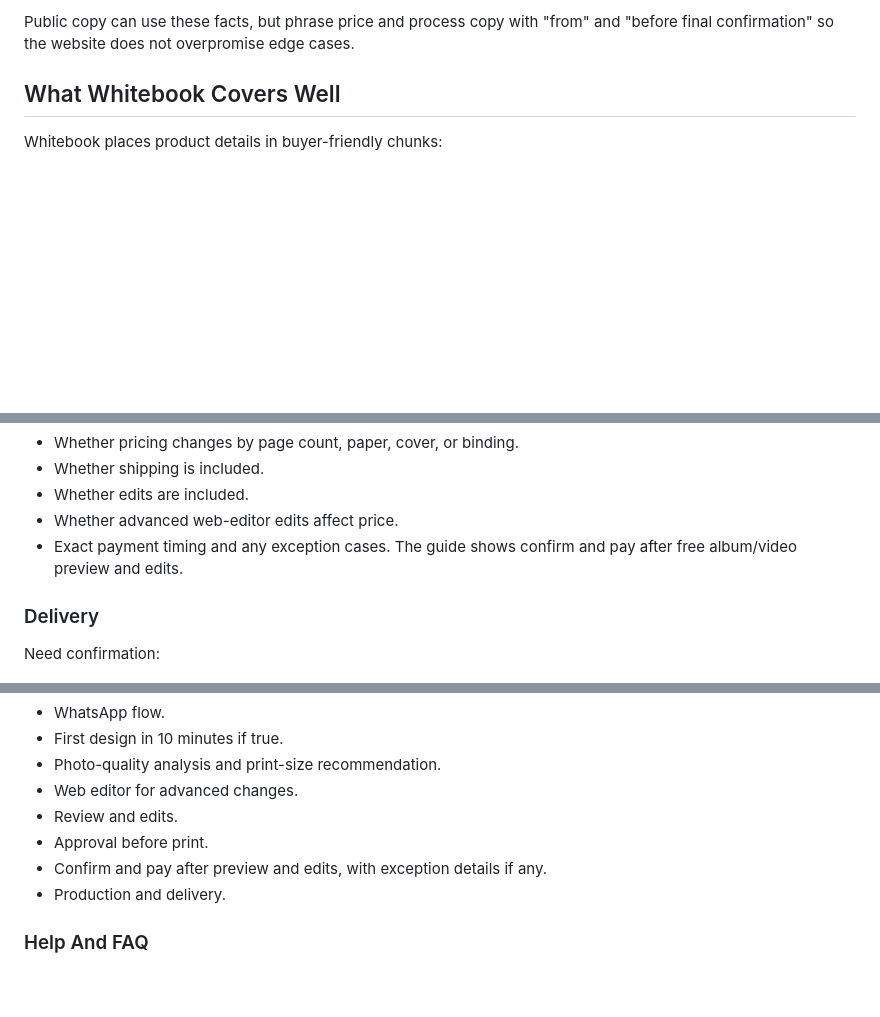
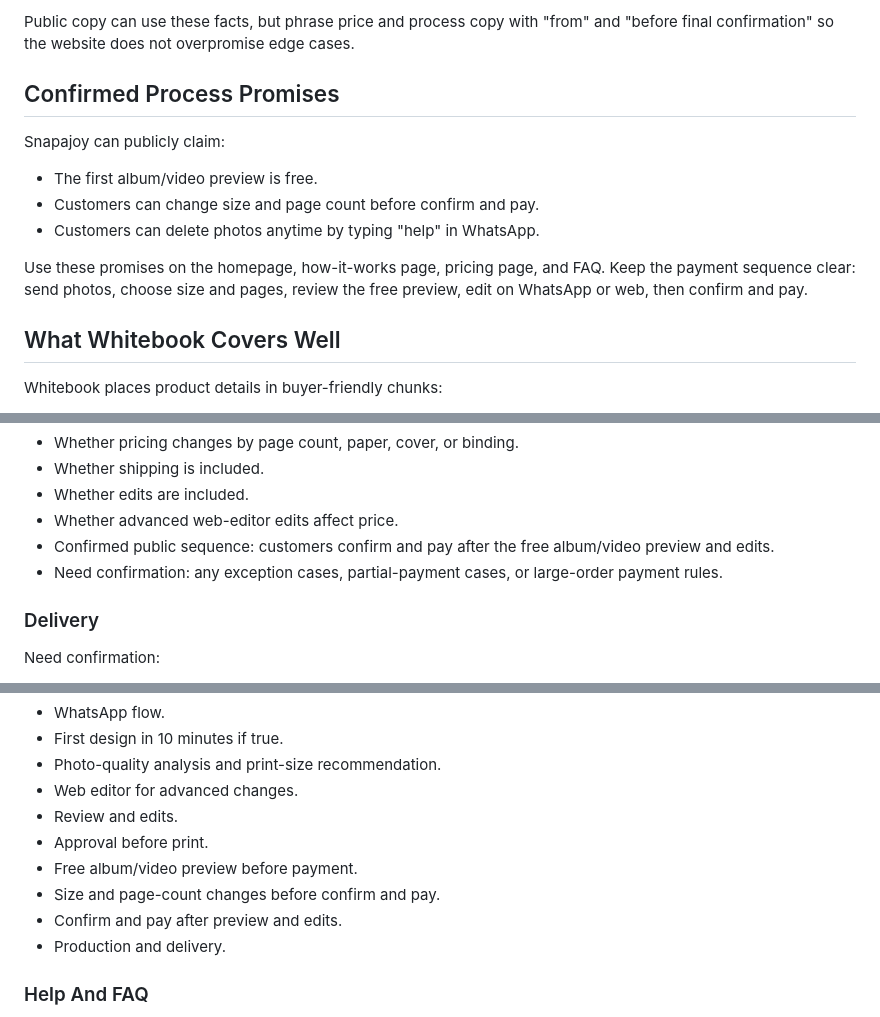
Before and after one commit to amrithahari08/Snapajoy, a Markdown page: docs/discovery/snapajoy-product-content-source.md, 3 parts joined by grey strips. Drawn GitHub-style; blank space fills up the shorter version.

Commit message:
Confirm Snapajoy preview and edit promises

```diff
--- a/docs/discovery/snapajoy-product-content-source.md
+++ b/docs/discovery/snapajoy-product-content-source.md
@@ -39,6 +39,16 @@ Confirmed from the guide:
 - Privacy/support note shown in the guide: "Delete your photos anytime - type 'help' in chat".
 
 Public copy can use these facts, but phrase price and process copy with "from" and "before final confirmation" so the website does not overpromise edge cases.
+
+## Confirmed Process Promises
+
+Snapajoy can publicly claim:
+
+- The first album/video preview is free.
+- Customers can change size and page count before confirm and pay.
+- Customers can delete photos anytime by typing "help" in WhatsApp.
+
+Use these promises on the homepage, how-it-works page, pricing page, and FAQ. Keep the payment sequence clear: send photos, choose size and pages, review the free preview, edit on WhatsApp or web, then confirm and pay.
 
 ## What Whitebook Covers Well
 
@@ -242,7 +252,8 @@ Need confirmation:
 - Whether shipping is included.
 - Whether edits are included.
 - Whether advanced web-editor edits affect price.
-- Exact payment timing and any exception cases. The guide shows confirm and pay after free album/video preview and edits.
+- Confirmed public sequence: customers confirm and pay after the free album/video preview and edits.
+- Need confirmation: any exception cases, partial-payment cases, or large-order payment rules.
 
 ### Delivery
 
@@ -369,7 +380,9 @@ Add:
 - Web editor for advanced changes.
 - Review and edits.
 - Approval before print.
-- Confirm and pay after preview and edits, with exception details if any.
+- Free album/video preview before payment.
+- Size and page-count changes before confirm and pay.
+- Confirm and pay after preview and edits.
 - Production and delivery.
 
 ### Help And FAQ
```
Also changed, not shown: other parts of docs/discovery/snapajoy-product-content-source.md (+4 -1 lines).
